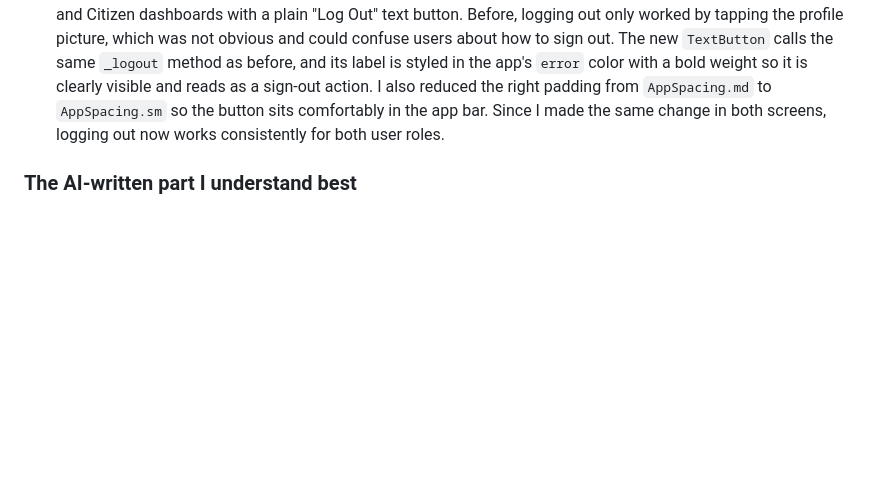
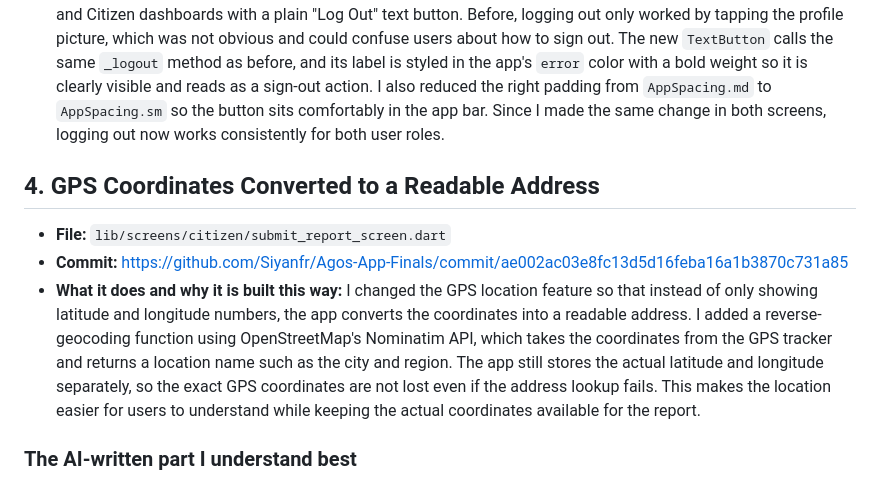
Before and after one commit to Siyanfr/Agos-App-Finals, a Markdown page: AI-USAGE.md, the part around the change. Drawn GitHub-style; blank space fills up the shorter version.

Commit message:
add address conversion feature

```diff
--- a/AI-USAGE.md
+++ b/AI-USAGE.md
@@ -95,6 +95,12 @@ graded as the finals badge, and it is worth 100 points.
 - **Commit:** https://github.com/Siyanfr/Agos-App-Finals/commit/ae002ac03e8fc13d5d16feba16a1b3870c731a85
 - **What it does and why it is built this way:** I replaced the circular profile icon in the app bar of both the Authority and Citizen dashboards with a plain "Log Out" text button. Before, logging out only worked by tapping the profile picture, which was not obvious and could confuse users about how to sign out. The new `TextButton` calls the same `_logout` method as before, and its label is styled in the app's `error` color with a bold weight so it is clearly visible and reads as a sign-out action. I also reduced the right padding from `AppSpacing.md` to `AppSpacing.sm` so the button sits comfortably in the app bar. Since I made the same change in both screens, logging out now works consistently for both user roles.
 
+## 4. GPS Coordinates Converted to a Readable Address
+- **File:** `lib/screens/citizen/submit_report_screen.dart`
+- **Commit:**[ https://github.com/Siyanfr/Agos-App-Finals/commit/ae002ac03e8fc13d5d16feba16a1b3870c731a85](https://github.com/Siyanfr/Agos-App-Finals/commit/31e01578f587a20b9cefad44a4ca5a66b84246f5)
+- **What it does and why it is built this way:** I changed the GPS location feature so that instead of only showing latitude and longitude numbers, the app converts the coordinates into a readable address. I added a reverse-geocoding function using OpenStreetMap's Nominatim API, which takes the coordinates from the GPS tracker and returns a location name such as the city and region. The app still stores the actual latitude and longitude separately, so the exact GPS coordinates are not lost even if the address lookup fails. This makes the location easier for users to understand while keeping the actual coordinates available for the report.
+
+
 ### The AI-written part I understand best
 
 - **File:** `lib/screens/citizen/submit_report_screen.dart` (the `_pickImage` method)
```
